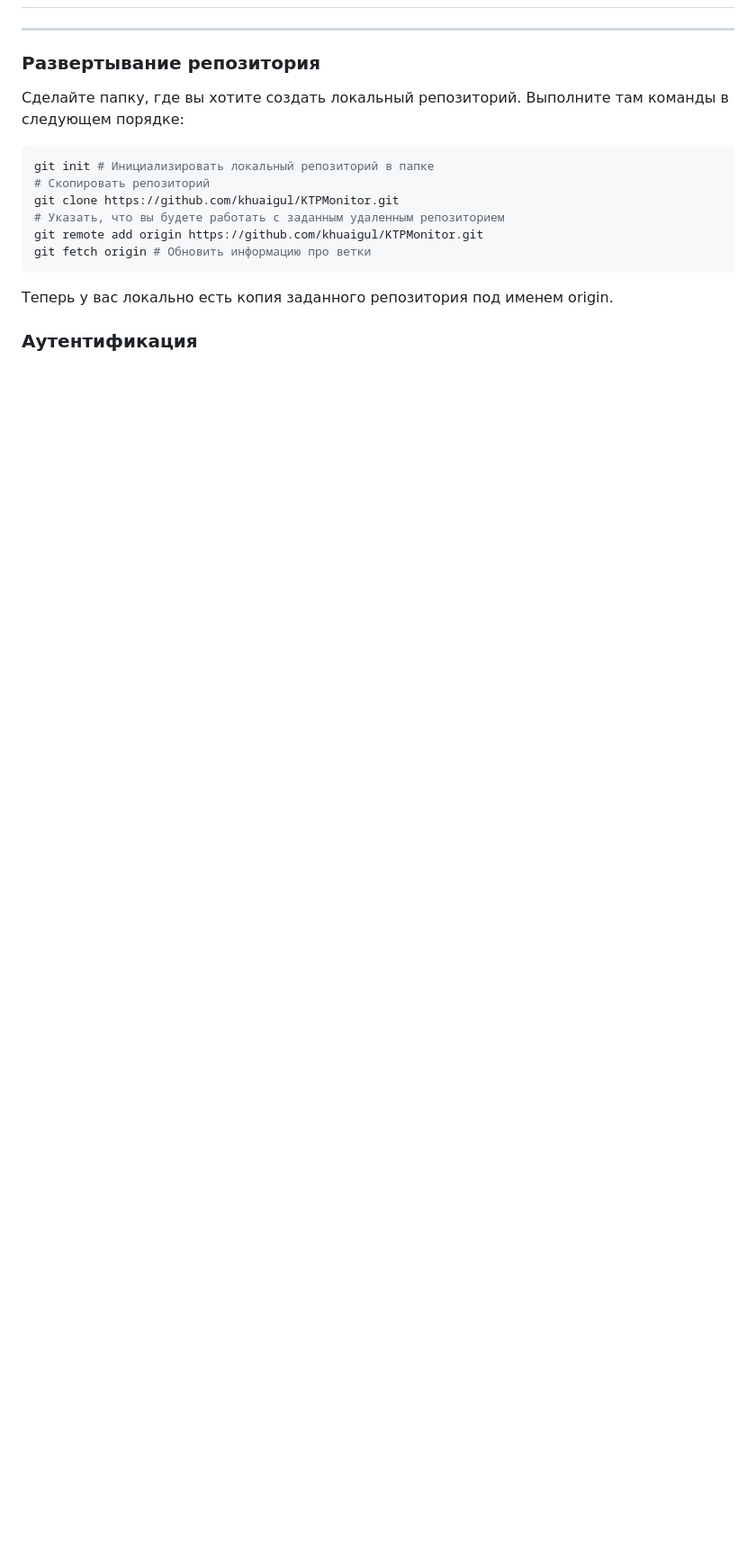
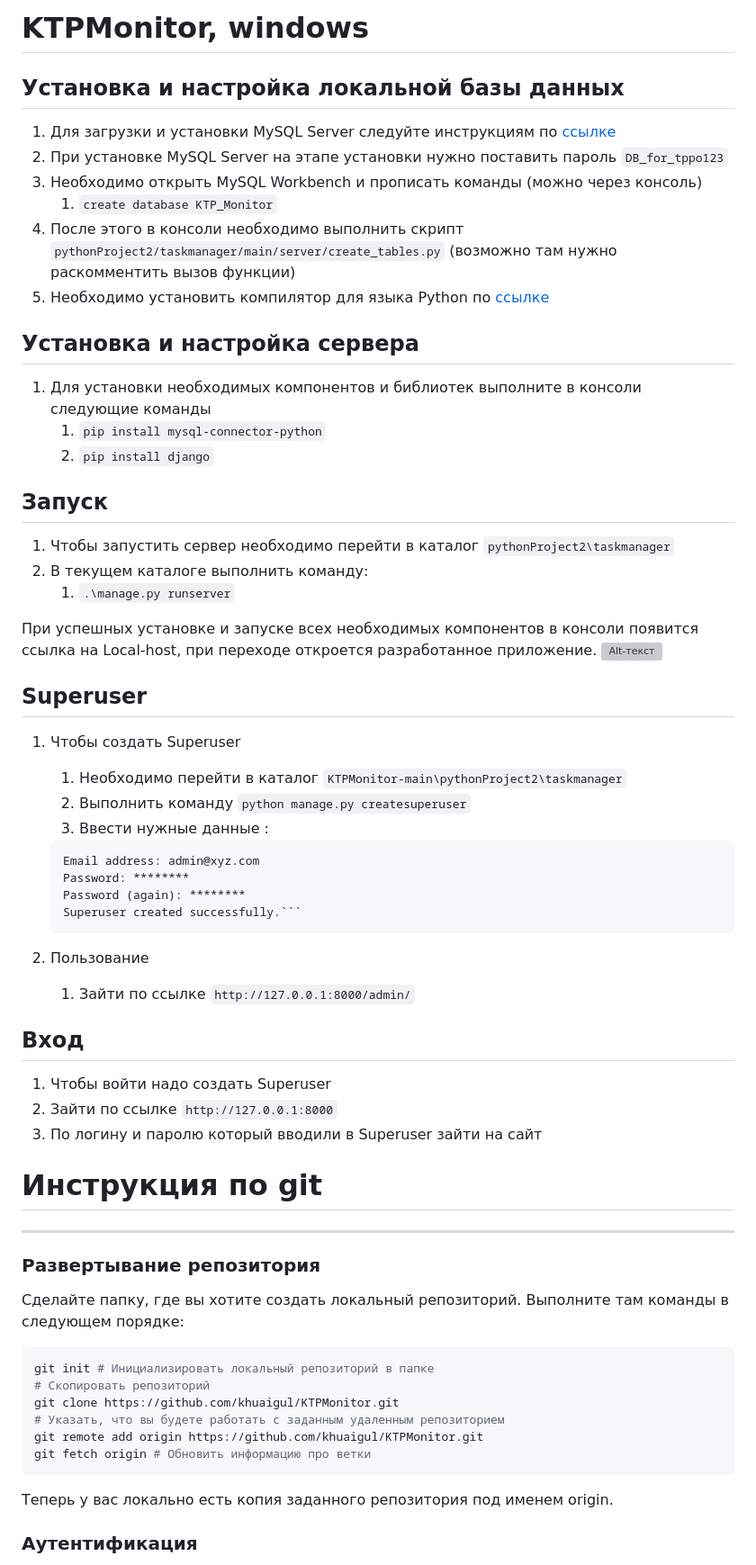
Before and after one commit to khuaigul/KTPMonitor, a Markdown page: README.md, the part around the change printed below. Shown: that part at 90% size. Drawn GitHub-style; blank space fills up the shorter version; grey boxes are pictures that could not be loaded.

````diff
--- a/README.md
+++ b/README.md
@@ -3,3 +80,42 @@
+# KTPMonitor, windows
+## Установка и настройка локальной базы данных
+
+1. Для загрузки и установки MySQL Server следуйте инструкциям по [ссылке](https://wiki.merionet.ru/servernye-resheniya/12/ustanovka-mysql-servera-na-windows-10/?ysclid=lee4gqyolw814370891)
+2. При установке MySQL Server на этапе установки нужно поставить пароль ```DB_for_tppo123```
+3. Необходимо открыть MySQL Workbench и прописать команды (можно через консоль)
+    1. ```create database KTP_Monitor```
+4. После этого в консоли необходимо выполнить скрипт ```pythonProject2/taskmanager/main/server/create_tables.py``` (возможно там нужно раскомментить вызов функции)
+5. Необходимо установить компилятор для языка Python по [ссылке](https://www.python.org/downloads/)
+## Установка и настройка сервера
+1. Для установки необходимых компонентов и библиотек выполните в консоли следующие команды
+    1. ```pip install mysql-connector-python```
+    2. ```pip install django```
+## Запуск
+  1. Чтобы запустить сервер необходимо перейти в каталог ```pythonProject2\taskmanager```
+  2. В текущем каталоге выполнить команду:
+      1. ```.\manage.py runserver```
+
+  При успешных установке и запуске всех необходимых компонентов в консоли появится ссылка на Local-host, при переходе откроется разработанное приложение.
+![Alt-текст](https://raw.githubusercontent.com/khuaigul/KTPMonitor4/DanRo23-testbd/run.jpg)
+## Superuser
+  1. Чтобы создать Superuser
+      1. Необходимо перейти в каталог ```KTPMonitor-main\pythonProject2\taskmanager```
+      2. Выполнить команду ```python manage.py createsuperuser```
+      3. Ввести нужные данные :
+
+        ```Username (leave blank to use 'admin'): admin
+        Email address: admin@xyz.com
+        Password: ********
+        Password (again): ********
+        Superuser created successfully.```
+  2. Пользование
+      1. Зайти по ссылке ```http://127.0.0.1:8000/admin/```
+## Вход
+  1. Чтобы войти надо создать  Superuser
+  2. Зайти по ссылке ```http://127.0.0.1:8000```
+  3. По логину и паролю который вводили в Superuser зайти на сайт
+
+# Инструкция по git
 -----------------
 ### Развертывание репозитория
 Сделайте папку, где вы хотите создать локальный репозиторий.
````
Also changed, not shown: other parts of README.md (+79 -2 lines).
